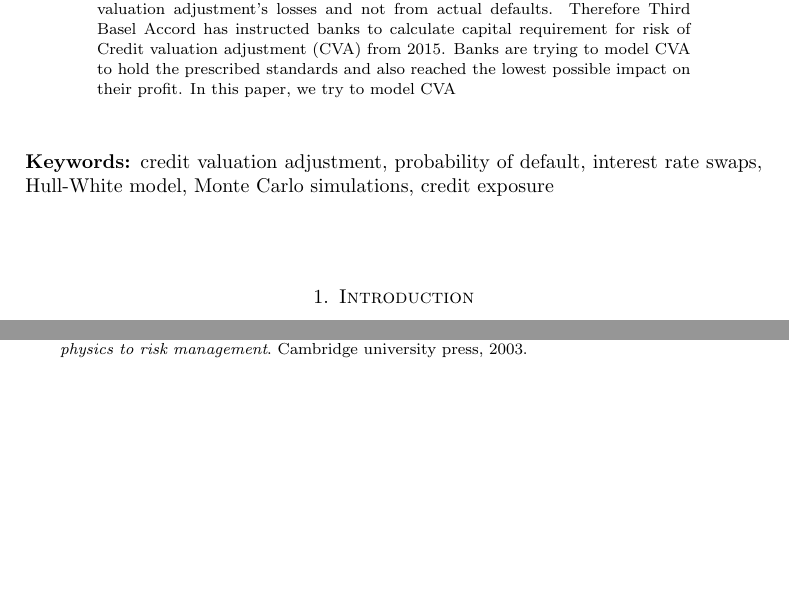
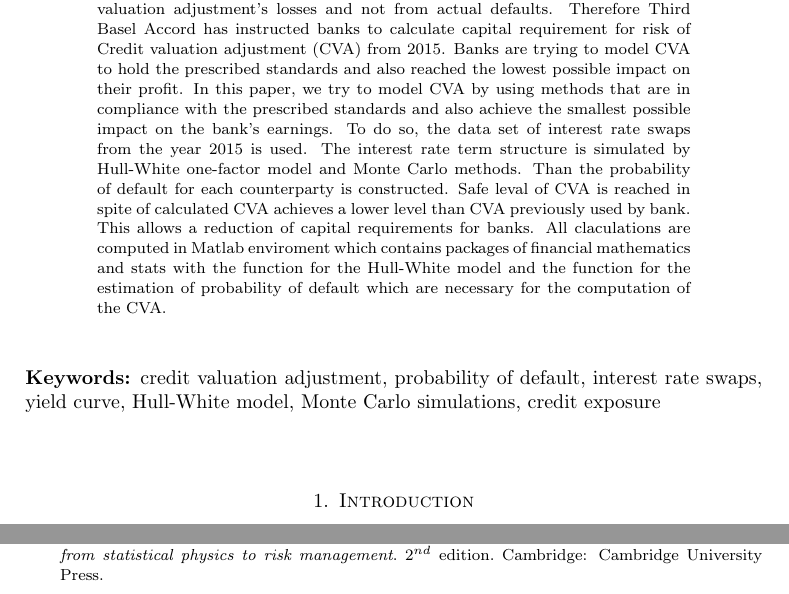
Before and after one commit to krivankova/CVA, a LaTeX paper (clanekCVA.tex): two parts of pages 1 and 7 of 7 before the commit and two parts of pages 1 and 6 of 7 after it, joined at a grey line, cut so that both start at the same text, the shorter picture padded with empty space. Compiled offline with pdfLaTeX.

Commit message:
Abstrakt
Silva napsala abstrakt a upravila styl literatury.

```diff
--- a/clanekCVA.tex
+++ b/clanekCVA.tex
@@ -42,13 +42,13 @@
 \author{KAFKOVÁ Silvie and KŘIVÁNKOVÁ Lenka}
 
 \begin{abstract}
-According to the Basel Committee's estimate three fourths of the counterparty credit risk losses during the financial crisis originate from Credit valuation adjustment's losses and not from actual defaults. Therefore Third Basel Accord has instructed banks to calculate capital requirement for risk of Credit valuation adjustment (CVA) from 2015. Banks are trying to model CVA to hold the prescribed standards and also reached the lowest possible impact on their profit. In this paper, we try to model CVA
+According to the Basel Committee's estimate three fourths of the counterparty credit risk losses during the financial crisis originate from Credit valuation adjustment's losses and not from actual defaults. Therefore Third Basel Accord has instructed banks to calculate capital requirement for risk of Credit valuation adjustment (CVA) from 2015. Banks are trying to model CVA to hold the prescribed standards and also reached the lowest possible impact on their profit. In this paper, we try to model CVA by using methods that are in compliance with the prescribed standards and also achieve the smallest possible impact on the bank's earnings. To do so, the data set of interest rate swaps from the year 2015 is used. The interest rate term structure is simulated by Hull-White one-factor model and Monte Carlo methods. Than the probability of default for each counterparty is constructed. Safe leval of CVA is reached in spite of calculated CVA achieves a lower level than CVA previously used by bank. This allows a reduction of capital requirements for banks. All claculations are computed in Matlab enviroment which contains packages of financial mathematics and stats with the function for the Hull-White model and the function for the estimation of probability of default which are necessary for the computation of the CVA.
 
 
 \end{abstract}
 \maketitle
 
-\noindent\textbf{Keywords:} credit valuation adjustment, probability of default, interest rate swaps, Hull-White model, Monte Carlo simulations, credit exposure
+\noindent\textbf{Keywords:} credit valuation adjustment, probability of default, interest rate swaps, yield curve, Hull-White model, Monte Carlo simulations, credit exposure
 
 \bigskip
 
@@ -342,8 +340,5 @@ N.~Arora, P.~Gandhi, and F.~A. Longstaff.
 
 \bibitem{bouchaud2003theory}
-J.-P. Bouchaud and M.~Potters.
-\newblock {\em Theory of financial risk and derivative pricing: from
-  statistical physics to risk management}.
-\newblock Cambridge university press, 2003.
+BOUCHAUD, J.-P. and POTTERS, M. 2003. \textit{Theory of financial risk and derivative pricing: from statistical physics to risk management}. $2^{nd}$ edition. Cambridge: Cambridge University Press.
 
 \bibitem{brigo2014}
```
Also changed, not shown: clanekCVA.pdf, clanekCVA.tex (14 more changed lines).
